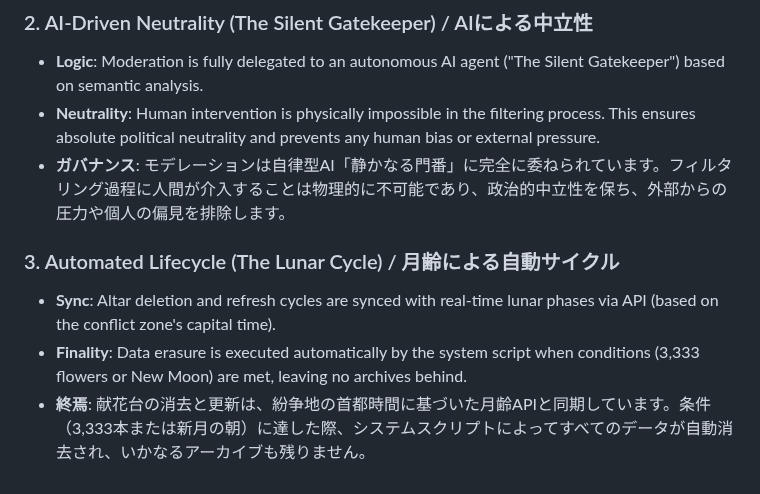
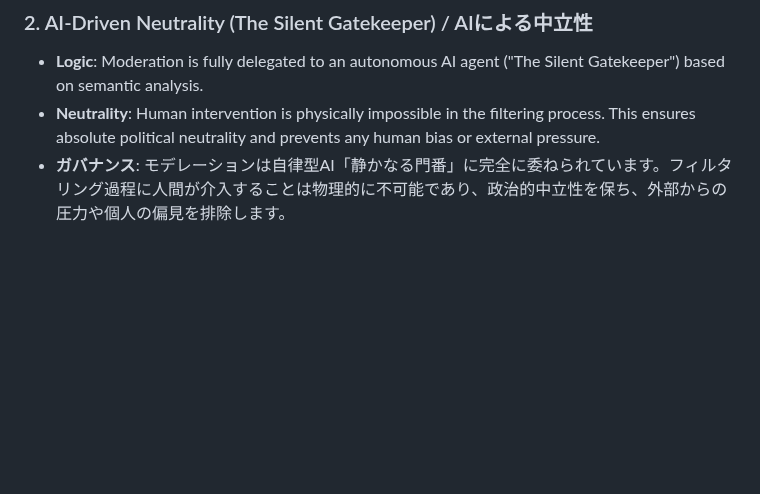
Before and after one commit to voice-of-japan/Virtual-Protest-Protocol, a Markdown page: README.md, the part around the change. Drawn GitHub-style; blank space fills up the shorter version.

Commit message:
Remove Automated Lifecycle section from README
Removed section on Automated Lifecycle and its synchronization with lunar phases.

```diff
--- a/README.md
+++ b/README.md
@@ -420,8 +420,3 @@ This protocol is my final challenge as a 75-year-old former fishmonger—to ensu
 - **Logic**: Moderation is fully delegated to an autonomous AI agent ("The Silent Gatekeeper") based on semantic analysis.
 - **Neutrality**: Human intervention is physically impossible in the filtering process. This ensures absolute political neutrality and prevents any human bias or external pressure.
 - **ガバナンス**: モデレーションは自律型AI「静かなる門番」に完全に委ねられています。フィルタリング過程に人間が介入することは物理的に不可能であり、政治的中立性を保ち、外部からの圧力や個人の偏見を排除します。
-
-### 3. Automated Lifecycle (The Lunar Cycle) / 月齢による自動サイクル
-- **Sync**: Altar deletion and refresh cycles are synced with real-time lunar phases via API (based on the conflict zone's capital time).
-- **Finality**: Data erasure is executed automatically by the system script when conditions (3,333 flowers or New Moon) are met, leaving no archives behind.
-- **終焉**: 献花台の消去と更新は、紛争地の首都時間に基づいた月齢APIと同期しています。条件（3,333本または新月の朝）に達した際、システムスクリプトによってすべてのデータが自動消去され、いかなるアーカイブも残りません。
```
